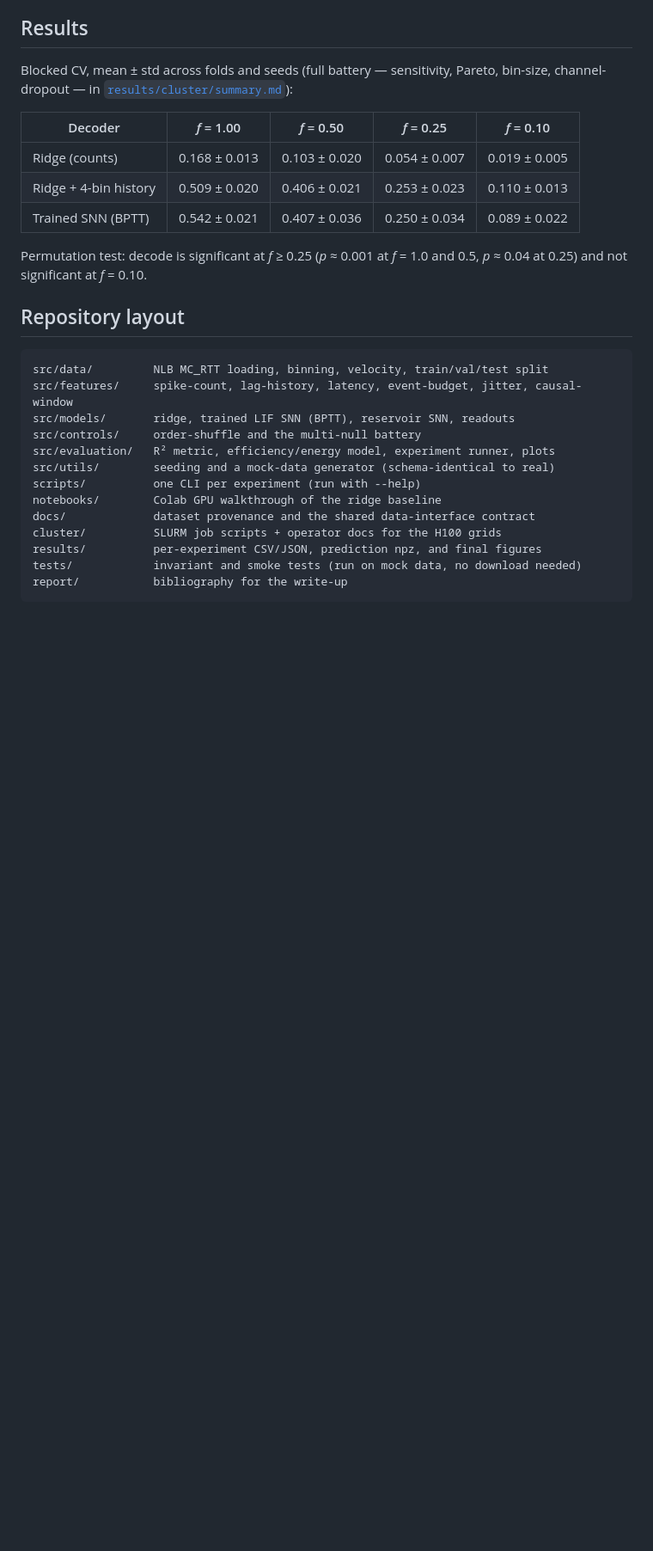
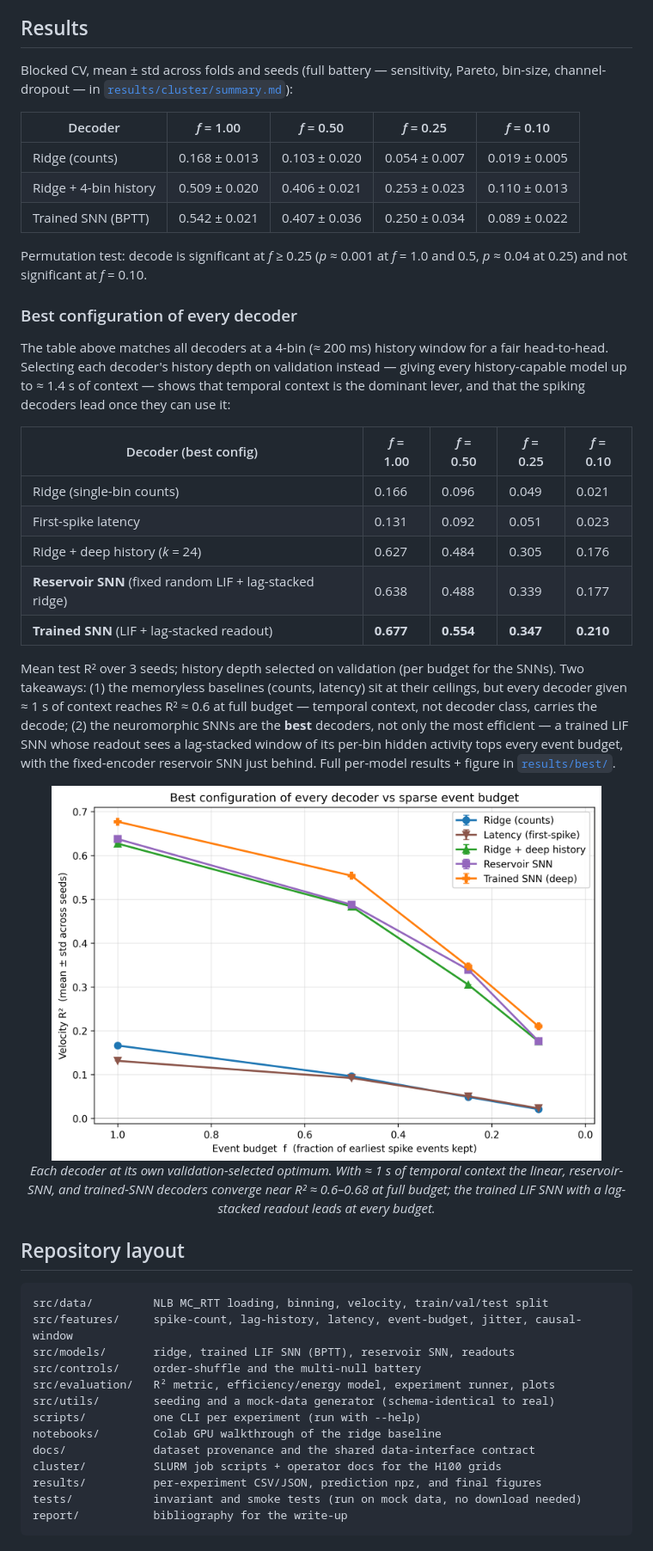
Before and after one commit to manrajmondair/neuromorphic-bci, a Markdown page: README.md, the part around one of its changes. Shown at 86% size. GitHub-like rendering; pictures changed too: results/best/best_frontier.png (added); blank space fills up the shorter version.

```diff
--- a/README.md
+++ b/README.md
@@ -132,6 +135,40 @@ sensitivity, Pareto, bin-size, channel-dropout — in
 
 Permutation test: decode is significant at *f* ≥ 0.25 (*p* ≈ 0.001 at *f* =
 1.0 and 0.5, *p* ≈ 0.04 at 0.25) and not significant at *f* = 0.10.
+
+### Best configuration of every decoder
+
+The table above matches all decoders at a 4-bin (≈ 200 ms) history window for a
+fair head-to-head. Selecting each decoder's history depth on validation instead
+— giving every history-capable model up to ≈ 1.4 s of context — shows that
+temporal context is the dominant lever, and that the spiking decoders lead once
+they can use it:
+
+| Decoder (best config) | *f* = 1.00 | *f* = 0.50 | *f* = 0.25 | *f* = 0.10 |
+|---|---|---|---|---|
+| Ridge (single-bin counts) | 0.166 | 0.096 | 0.049 | 0.021 |
+| First-spike latency | 0.131 | 0.092 | 0.051 | 0.023 |
+| Ridge + deep history (*k* = 24) | 0.627 | 0.484 | 0.305 | 0.176 |
+| **Reservoir SNN** (fixed random LIF + lag-stacked ridge) | 0.638 | 0.488 | 0.339 | 0.177 |
+| **Trained SNN** (LIF + lag-stacked readout) | **0.677** | **0.554** | **0.347** | **0.210** |
+
+Mean test R² over 3 seeds; history depth selected on validation (per budget for
+the SNNs). Two takeaways: (1) the memoryless baselines (counts, latency) sit at
+their ceilings, but every decoder given ≈ 1 s of context reaches R² ≈ 0.6 at
+full budget — temporal context, not decoder class, carries the decode; (2) the
+neuromorphic SNNs are the **best** decoders, not only the most efficient — a
+trained LIF SNN whose readout sees a lag-stacked window of its per-bin hidden
+activity tops every event budget, with the fixed-encoder reservoir SNN just
+behind. Full per-model results + figure in [`results/best/`](results/best/).
+
+<p align="center">
+  <img src="results/best/best_frontier.png" width="640"
+       alt="Best configuration of every decoder vs sparse event budget."><br>
+  <em>Each decoder at its own validation-selected optimum. With ≈ 1 s of temporal
+  context the linear, reservoir-SNN, and trained-SNN decoders converge near
+  R² ≈ 0.6–0.68 at full budget; the trained LIF SNN with a lag-stacked readout
+  leads at every budget.</em>
+</p>
 
 ## Repository layout
 
```
Also changed, not shown: other parts of README.md (+8 -5 lines), results/best/best_models.md (added, +7 -0 lines), 7 other files.
